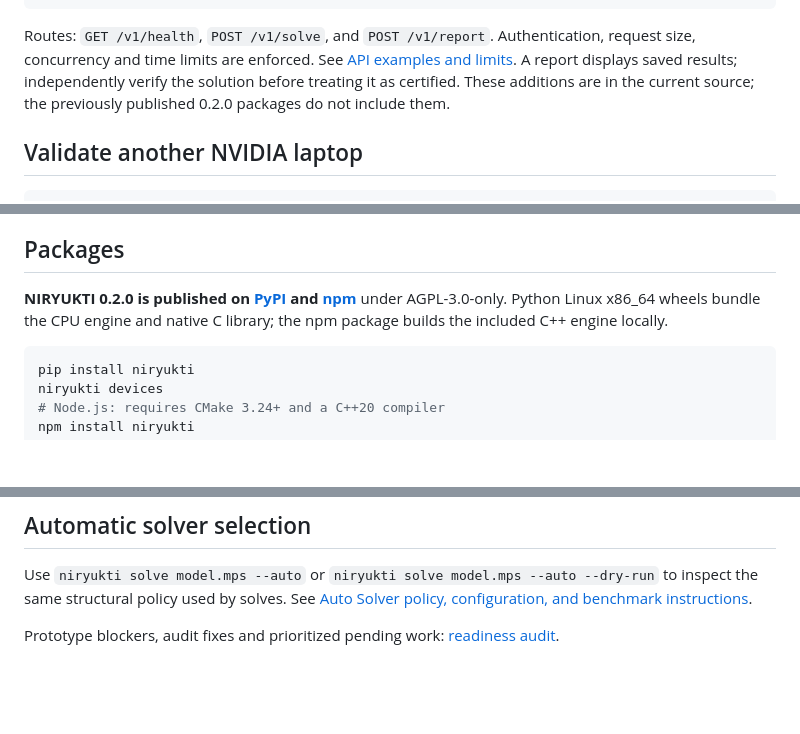
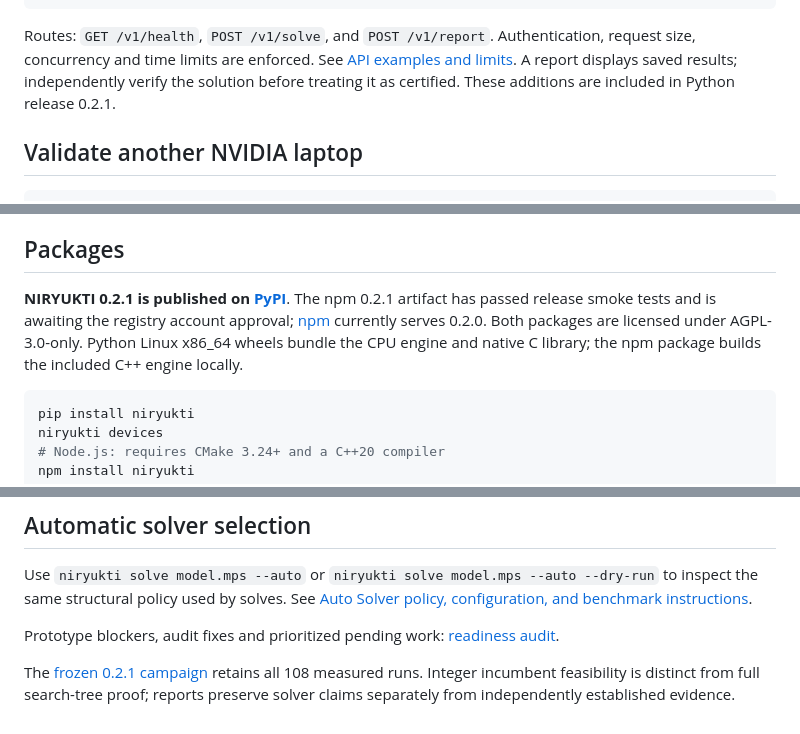
Before and after one commit to Team-ASHTOJ/Niryukti, a Markdown page: README.md, 3 parts joined by grey strips. Rendered like a GitHub page; blank space fills up the shorter version.

Commit message:
Record frozen campaign results and Python 0.2.1 publication

````diff
--- a/README.md
+++ b/README.md
@@ -32,8 +32,7 @@ niryukti report result.json --output report.html
 Routes: `GET /v1/health`, `POST /v1/solve`, and `POST /v1/report`. Authentication,
 request size, concurrency and time limits are enforced. See [API examples and
 limits](docs/api.md). A report displays saved results; independently verify the
-solution before treating it as certified. These additions are in the current
-source; the previously published 0.2.0 packages do not include them.
+solution before treating it as certified. These additions are included in Python release 0.2.1.
 
 ## Validate another NVIDIA laptop
 
@@ -64,7 +63,7 @@ Original project code is licensed **AGPL-3.0-only**. Covered modified redistribu
 
 ## Packages
 
-**NIRYUKTI 0.2.0 is published on [PyPI](https://pypi.org/project/niryukti/) and [npm](https://www.npmjs.com/package/niryukti)** under AGPL-3.0-only. Python Linux x86_64 wheels bundle the CPU engine and native C library; the npm package builds the included C++ engine locally.
+**NIRYUKTI 0.2.1 is published on [PyPI](https://pypi.org/project/niryukti/0.2.1/)**. The npm 0.2.1 artifact has passed release smoke tests and is awaiting the registry account approval; [npm](https://www.npmjs.com/package/niryukti) currently serves 0.2.0. Both packages are licensed under AGPL-3.0-only. Python Linux x86_64 wheels bundle the CPU engine and native C library; the npm package builds the included C++ engine locally.
 
 ```sh
 pip install niryukti
@@ -240,3 +239,5 @@ GPU restart, propagation and conflict updates: [implementation and limits](docs/
 Use `niryukti solve model.mps --auto` or `niryukti solve model.mps --auto --dry-run` to inspect the same structural policy used by solves. See [Auto Solver policy, configuration, and benchmark instructions](docs/auto_solver.md).
 
 Prototype blockers, audit fixes and prioritized pending work: [readiness audit](docs/prototype_readiness_20260928.md).
+
+The [frozen 0.2.1 campaign](docs/release_0_2_1_campaign.md) retains all 108 measured runs. Integer incumbent feasibility is distinct from full search-tree proof; reports preserve solver claims separately from independently established evidence.
````
Also changed, not shown: docs/release_0_2_1_campaign.md (added, +33 -0 lines).
